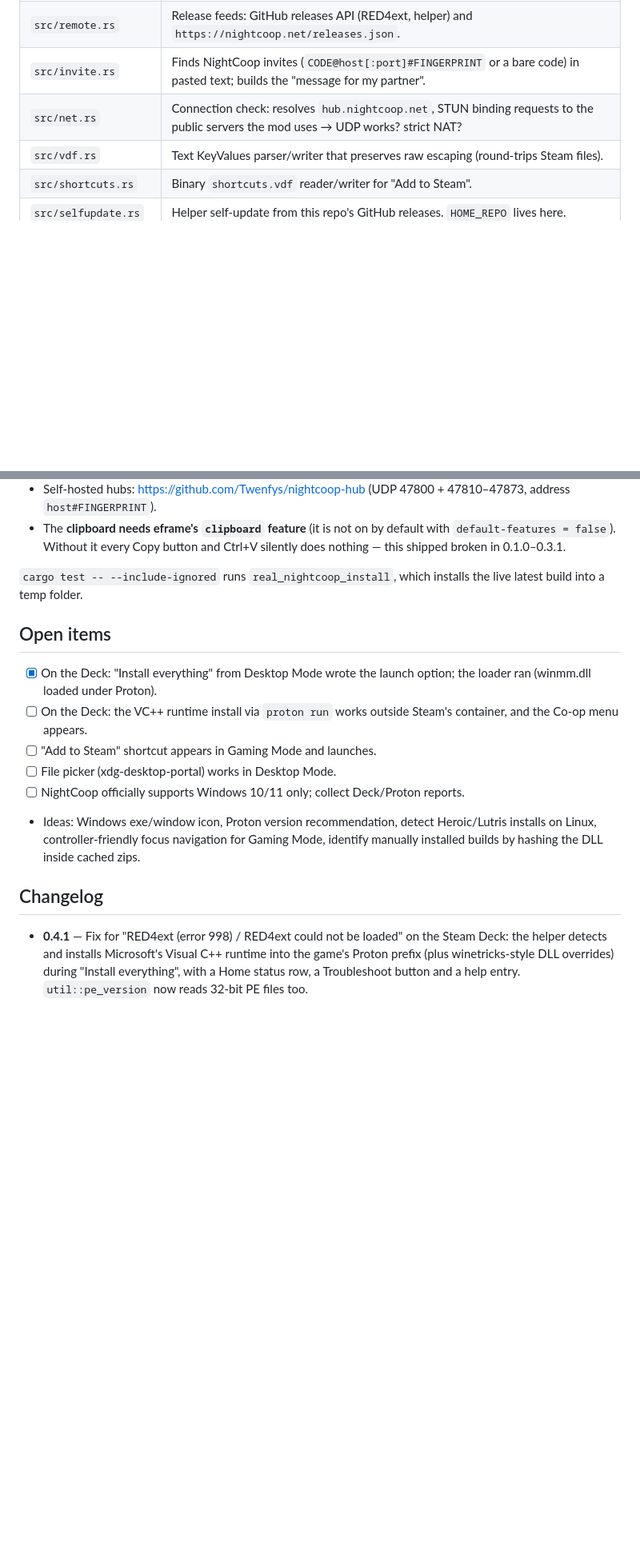
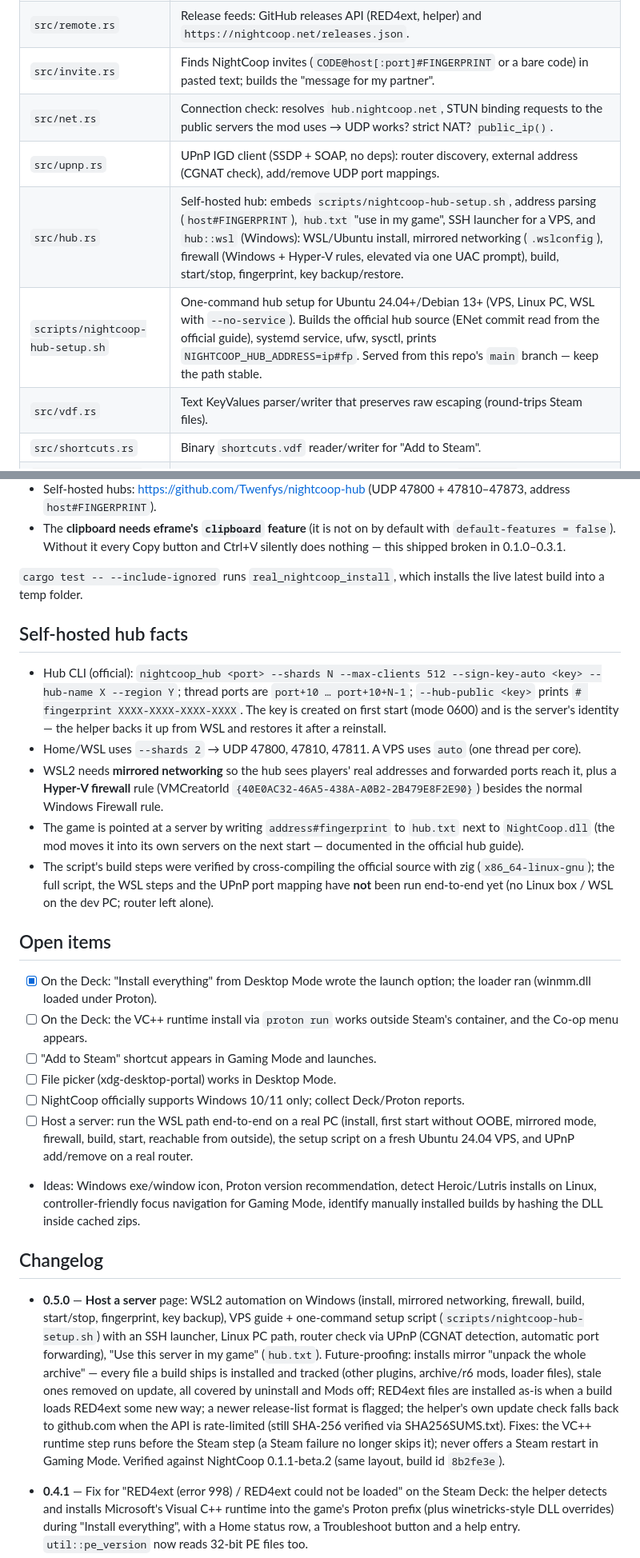
Before and after one commit to clawdroppin/Cyberpunk2077-NightCOOP-AutoInstaller-windows-steamdeck-, a Markdown page: AGENTS.md, 2 parts joined by grey strips. Shown at 80% size. GitHub-like rendering; blank space fills up the shorter version.

```diff
--- a/AGENTS.md
+++ b/AGENTS.md
@@ -31,7 +31,10 @@ one-button flow working without a terminal.
 | `src/steam.rs` | Steam roots & libraries, `appmanifest`, launch-option merge/strip, process detection, Steam shutdown/start, Deck detection. |
 | `src/remote.rs` | Release feeds: GitHub releases API (RED4ext, helper) and `https://nightcoop.net/releases.json`. |
 | `src/invite.rs` | Finds NightCoop invites (`CODE@host[:port]#FINGERPRINT` or a bare code) in pasted text; builds the "message for my partner". |
-| `src/net.rs` | Connection check: resolves `hub.nightcoop.net`, STUN binding requests to the public servers the mod uses → UDP works? strict NAT? |
+| `src/net.rs` | Connection check: resolves `hub.nightcoop.net`, STUN binding requests to the public servers the mod uses → UDP works? strict NAT? `public_ip()`. |
+| `src/upnp.rs` | UPnP IGD client (SSDP + SOAP, no deps): router discovery, external address (CGNAT check), add/remove UDP port mappings. |
+| `src/hub.rs` | Self-hosted hub: embeds `scripts/nightcoop-hub-setup.sh`, address parsing (`host#FINGERPRINT`), `hub.txt` "use in my game", SSH launcher for a VPS, and `hub::wsl` (Windows): WSL/Ubuntu install, mirrored networking (`.wslconfig`), firewall (Windows + Hyper-V rules, elevated via one UAC prompt), build, start/stop, fingerprint, key backup/restore. |
+| `scripts/nightcoop-hub-setup.sh` | One-command hub setup for Ubuntu 24.04+/Debian 13+ (VPS, Linux PC, WSL with `--no-service`). Builds the official hub source (ENet commit read from the official guide), systemd service, ufw, sysctl, prints `NIGHTCOOP_HUB_ADDRESS=ip#fp`. Served from this repo's `main` branch — keep the path stable. |
 | `src/vdf.rs` | Text KeyValues parser/writer that preserves raw escaping (round-trips Steam files). |
 | `src/shortcuts.rs` | Binary `shortcuts.vdf` reader/writer for "Add to Steam". |
 | `src/selfupdate.rs` | Helper self-update from this repo's GitHub releases. `HOME_REPO` lives here. |
@@ -135,6 +138,19 @@ print([t.needed for s in f.iter_sections() if s.name == ".dynamic" for t in s.it
 
 `cargo test -- --include-ignored` runs `real_nightcoop_install`, which installs the live latest build into a temp folder.
 
+## Self-hosted hub facts
+
+- Hub CLI (official): `nightcoop_hub <port> --shards N --max-clients 512 --sign-key-auto <key> --hub-name X --region Y`;
+  thread ports are `port+10 … port+10+N-1`; `--hub-public <key>` prints `# fingerprint XXXX-XXXX-XXXX-XXXX`. The key is created
+  on first start (mode 0600) and is the server's identity — the helper backs it up from WSL and restores it after a reinstall.
+- Home/WSL uses `--shards 2` → UDP 47800, 47810, 47811. A VPS uses `auto` (one thread per core).
+- WSL2 needs **mirrored networking** so the hub sees players' real addresses and forwarded ports reach it, plus a **Hyper-V
+  firewall** rule (VMCreatorId `{40E0AC32-46A5-438A-A0B2-2B479E8F2E90}`) besides the normal Windows Firewall rule.
+- The game is pointed at a server by writing `address#fingerprint` to `hub.txt` next to `NightCoop.dll` (the mod moves it into
+  its own servers on the next start — documented in the official hub guide).
+- The script's build steps were verified by cross-compiling the official source with zig (`x86_64-linux-gnu`); the full script,
+  the WSL steps and the UPnP port mapping have **not** been run end-to-end yet (no Linux box / WSL on the dev PC; router left alone).
+
 ## Open items
 
 - [x] On the Deck: "Install everything" from Desktop Mode wrote the launch option; the loader ran (winmm.dll loaded under Proton).
@@ -142,10 +158,22 @@ print([t.needed for s in f.iter_sections() if s.name == ".dynamic" for t in s.it
 - [ ] "Add to Steam" shortcut appears in Gaming Mode and launches.
 - [ ] File picker (xdg-desktop-portal) works in Desktop Mode.
 - [ ] NightCoop officially supports Windows 10/11 only; collect Deck/Proton reports.
+- [ ] Host a server: run the WSL path end-to-end on a real PC (install, first start without OOBE, mirrored mode, firewall, build,
+      start, reachable from outside), the setup script on a fresh Ubuntu 24.04 VPS, and UPnP add/remove on a real router.
 - Ideas: Windows exe/window icon, Proton version recommendation, detect Heroic/Lutris installs on Linux,
   controller-friendly focus navigation for Gaming Mode, identify manually installed builds by hashing the DLL inside cached zips.
 
 ## Changelog
+
+- **0.5.0** — **Host a server** page: WSL2 automation on Windows (install, mirrored networking, firewall, build, start/stop,
+  fingerprint, key backup), VPS guide + one-command setup script (`scripts/nightcoop-hub-setup.sh`) with an SSH launcher,
+  Linux PC path, router check via UPnP (CGNAT detection, automatic port forwarding), "Use this server in my game" (`hub.txt`).
+  Future-proofing: installs mirror "unpack the whole archive" — every file a build ships is installed and tracked (other
+  plugins, archive/r6 mods, loader files), stale ones removed on update, all covered by uninstall and Mods off; RED4ext files
+  are installed as-is when a build loads RED4ext some new way; a newer release-list format is flagged; the helper's own update
+  check falls back to github.com when the API is rate-limited (still SHA-256 verified via SHA256SUMS.txt). Fixes: the VC++
+  runtime step runs before the Steam step (a Steam failure no longer skips it); never offers a Steam restart in Gaming Mode.
+  Verified against NightCoop 0.1.1-beta.2 (same layout, build id `8b2fe3e`).
 
 - **0.4.1** — Fix for "RED4ext (error 998) / RED4ext could not be loaded" on the Steam Deck: the helper detects and installs
   Microsoft's Visual C++ runtime into the game's Proton prefix (plus winetricks-style DLL overrides) during "Install everything",
```
Also changed, not shown: other parts of AGENTS.md (+1 -1 lines), README.md (+25 -1 lines), docs/screenshots/host.png (added), 14 other files.
